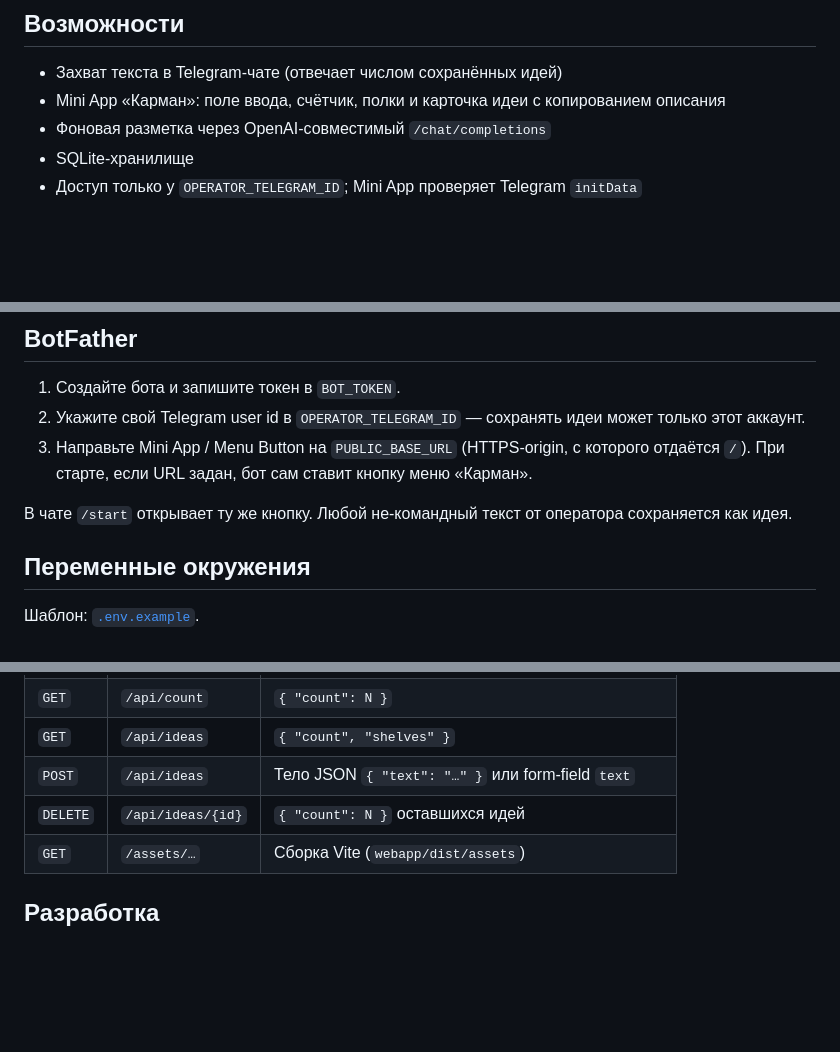
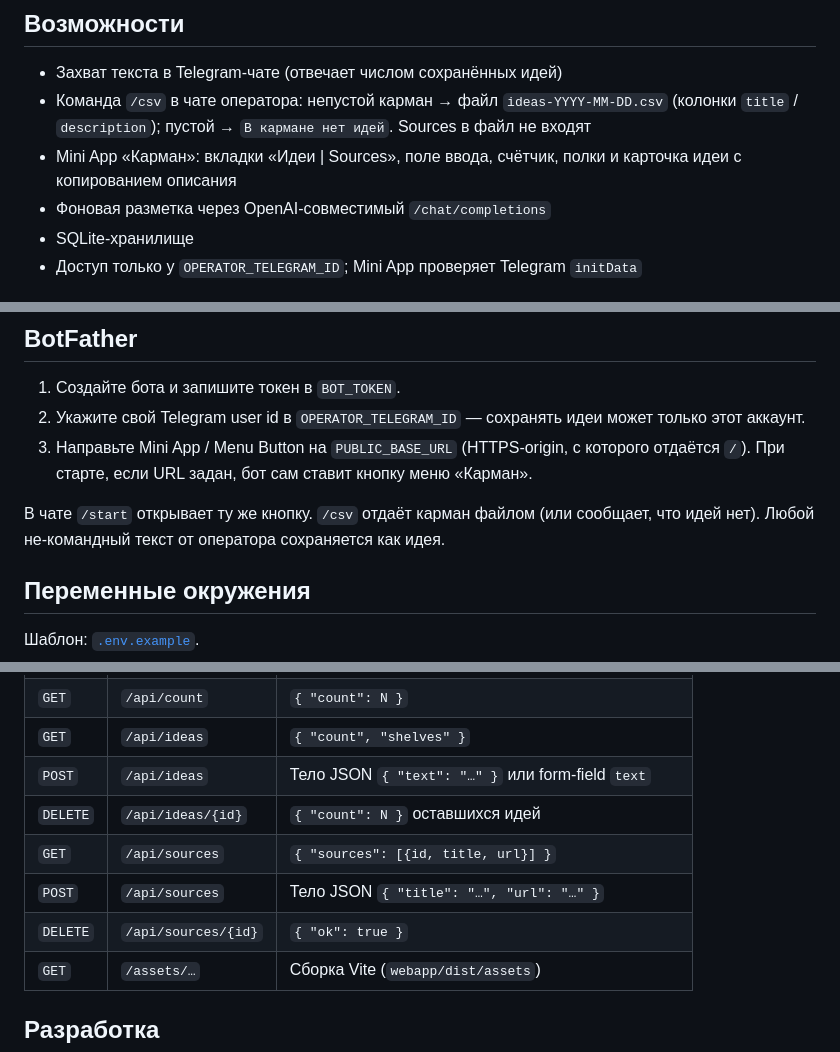
Before and after one commit to lifefucky/idea-collector, a Markdown page: README.md, 3 parts joined by grey strips. Drawn GitHub-style; blank space fills up the shorter version.

Commit message:
docs: tell operators about /csv and Sources
README and the file map still described the v1 pocket, so /csv and /api/sources were invisible to someone reading the repo.

```diff
--- a/README.md
+++ b/README.md
@@ -5,7 +5,8 @@
 ## Возможности
 
 - Захват текста в Telegram-чате (отвечает числом сохранённых идей)
-- Mini App «Карман»: поле ввода, счётчик, полки и карточка идеи с копированием описания
+- Команда `/csv` в чате оператора: непустой карман → файл `ideas-YYYY-MM-DD.csv` (колонки `title` / `description`); пустой → `В кармане нет идей`. Sources в файл не входят
+- Mini App «Карман»: вкладки «Идеи | Sources», поле ввода, счётчик, полки и карточка идеи с копированием описания
 - Фоновая разметка через OpenAI-совместимый `/chat/completions`
 - SQLite-хранилище
 - Доступ только у `OPERATOR_TELEGRAM_ID`; Mini App проверяет Telegram `initData`
@@ -53,7 +54,7 @@ uv run --env-file .env idea-collector
 2. Укажите свой Telegram user id в `OPERATOR_TELEGRAM_ID` — сохранять идеи может только этот аккаунт.
 3. Направьте Mini App / Menu Button на `PUBLIC_BASE_URL` (HTTPS-origin, с которого отдаётся `/`). При старте, если URL задан, бот сам ставит кнопку меню «Карман».
 
-В чате `/start` открывает ту же кнопку. Любой не-командный текст от оператора сохраняется как идея.
+В чате `/start` открывает ту же кнопку. `/csv` отдаёт карман файлом (или сообщает, что идей нет). Любой не-командный текст от оператора сохраняется как идея.
 
 ## Переменные окружения
 
@@ -83,6 +84,9 @@ Mini App ходит на эти маршруты. JSON API требуют заг
 | `GET` | `/api/ideas` | `{ "count", "shelves" }` |
 | `POST` | `/api/ideas` | Тело JSON `{ "text": "…" }` или form-field `text` |
 | `DELETE` | `/api/ideas/{id}` | `{ "count": N }` оставшихся идей |
+| `GET` | `/api/sources` | `{ "sources": [{id, title, url}] }` |
+| `POST` | `/api/sources` | Тело JSON `{ "title": "…", "url": "…" }` |
+| `DELETE` | `/api/sources/{id}` | `{ "ok": true }` |
 | `GET` | `/assets/…` | Сборка Vite (`webapp/dist/assets`) |
 
 ## Разработка
```
Also changed, not shown: docs/navigation.md (+12 -8 lines).
